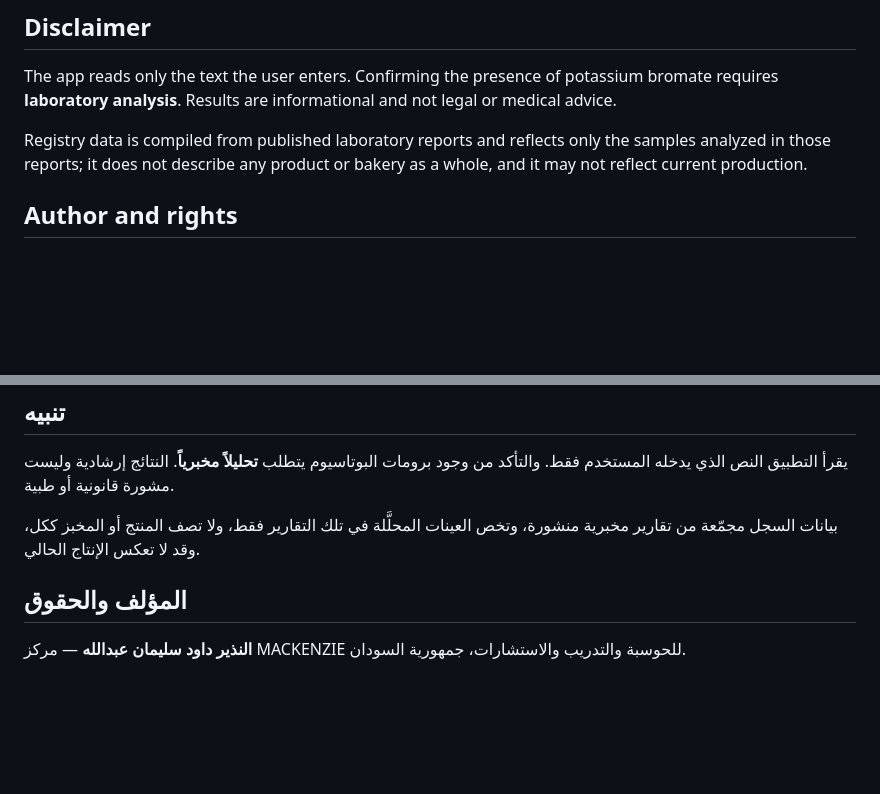
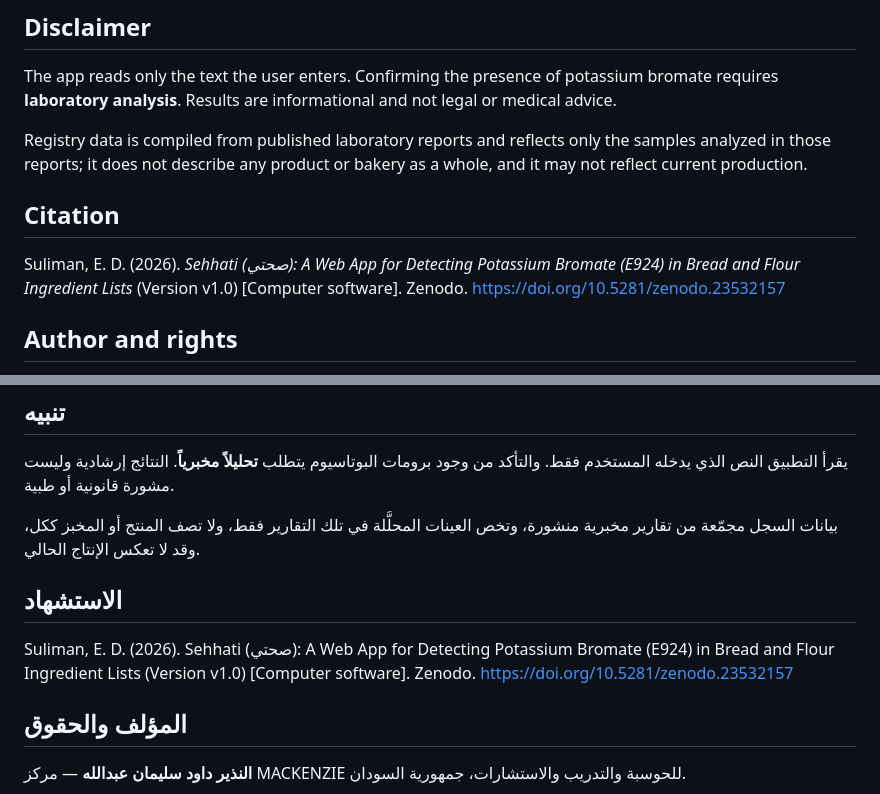
Before and after one commit to eln2mac-has/sehhati, a Markdown page: README.md, 2 parts joined by grey strips. GitHub-like rendering; blank space fills up the shorter version.

```diff
--- a/README.md
+++ b/README.md
@@ -41,6 +43,10 @@ All checks run in the browser. The only external request is the optional barcode
 The app reads only the text the user enters. Confirming the presence of potassium bromate requires **laboratory analysis**. Results are informational and not legal or medical advice.
 
 Registry data is compiled from published laboratory reports and reflects only the samples analyzed in those reports; it does not describe any product or bakery as a whole, and it may not reflect current production.
+
+## Citation
+
+Suliman, E. D. (2026). *Sehhati (صحتي): A Web App for Detecting Potassium Bromate (E924) in Bread and Flour Ingredient Lists* (Version v1.0) [Computer software]. Zenodo. https://doi.org/10.5281/zenodo.23532157
 
 ## Author and rights
 
@@ -92,6 +98,10 @@ HTML وCSS وJavaScript خام، بلا إطار عمل ولا خادم ولا
 
 بيانات السجل مجمّعة من تقارير مخبرية منشورة، وتخص العينات المحلَّلة في تلك التقارير فقط، ولا تصف المنتج أو المخبز ككل، وقد لا تعكس الإنتاج الحالي.
 
+## الاستشهاد
+
+Suliman, E. D. (2026). Sehhati (صحتي): A Web App for Detecting Potassium Bromate (E924) in Bread and Flour Ingredient Lists (Version v1.0) [Computer software]. Zenodo. https://doi.org/10.5281/zenodo.23532157
+
 ## المؤلف والحقوق
 
 **النذير داود سليمان عبدالله** — مركز MACKENZIE للحوسبة والتدريب والاستشارات، جمهورية السودان.
```
Also changed, not shown: other parts of README.md (+2 -0 lines).
